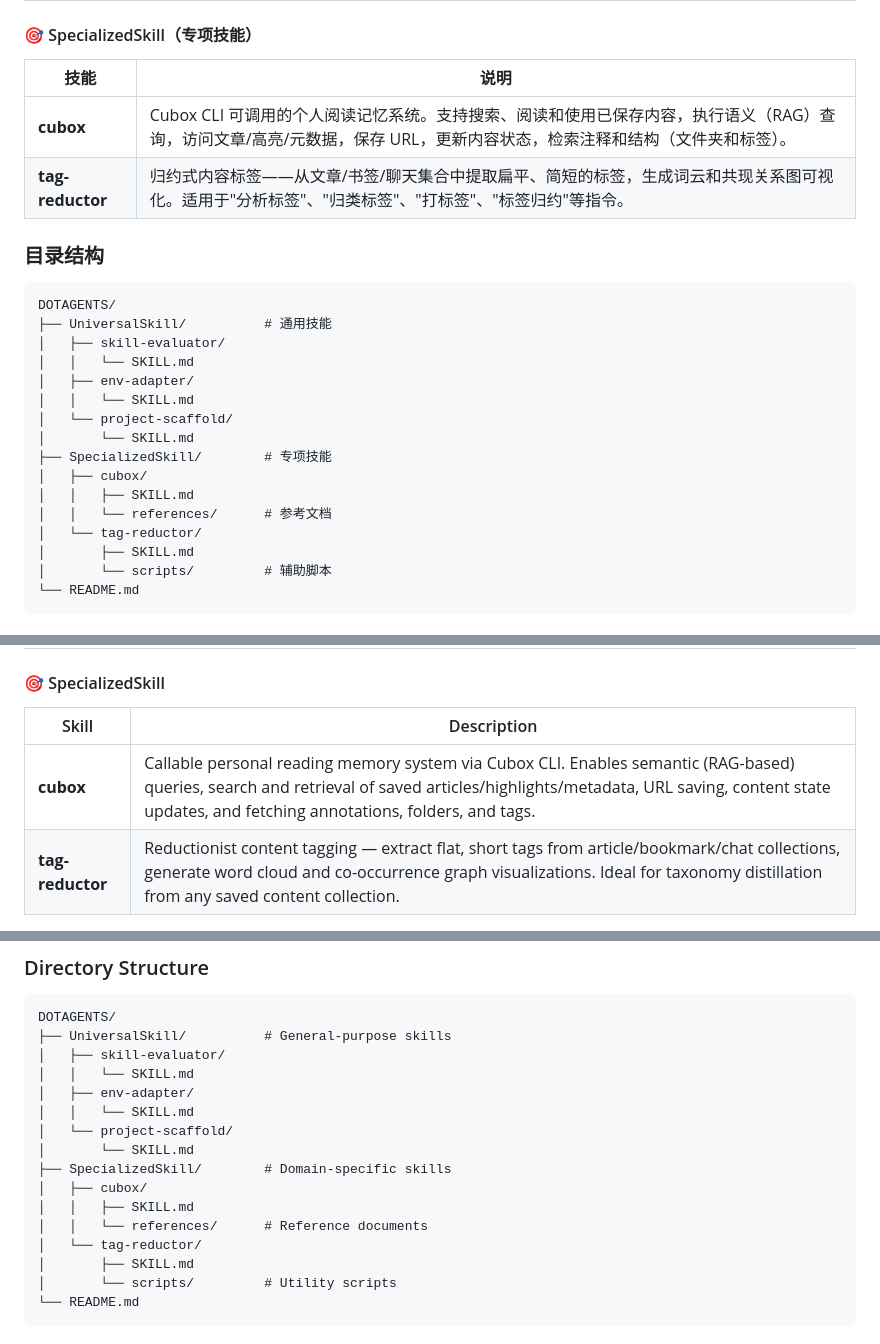
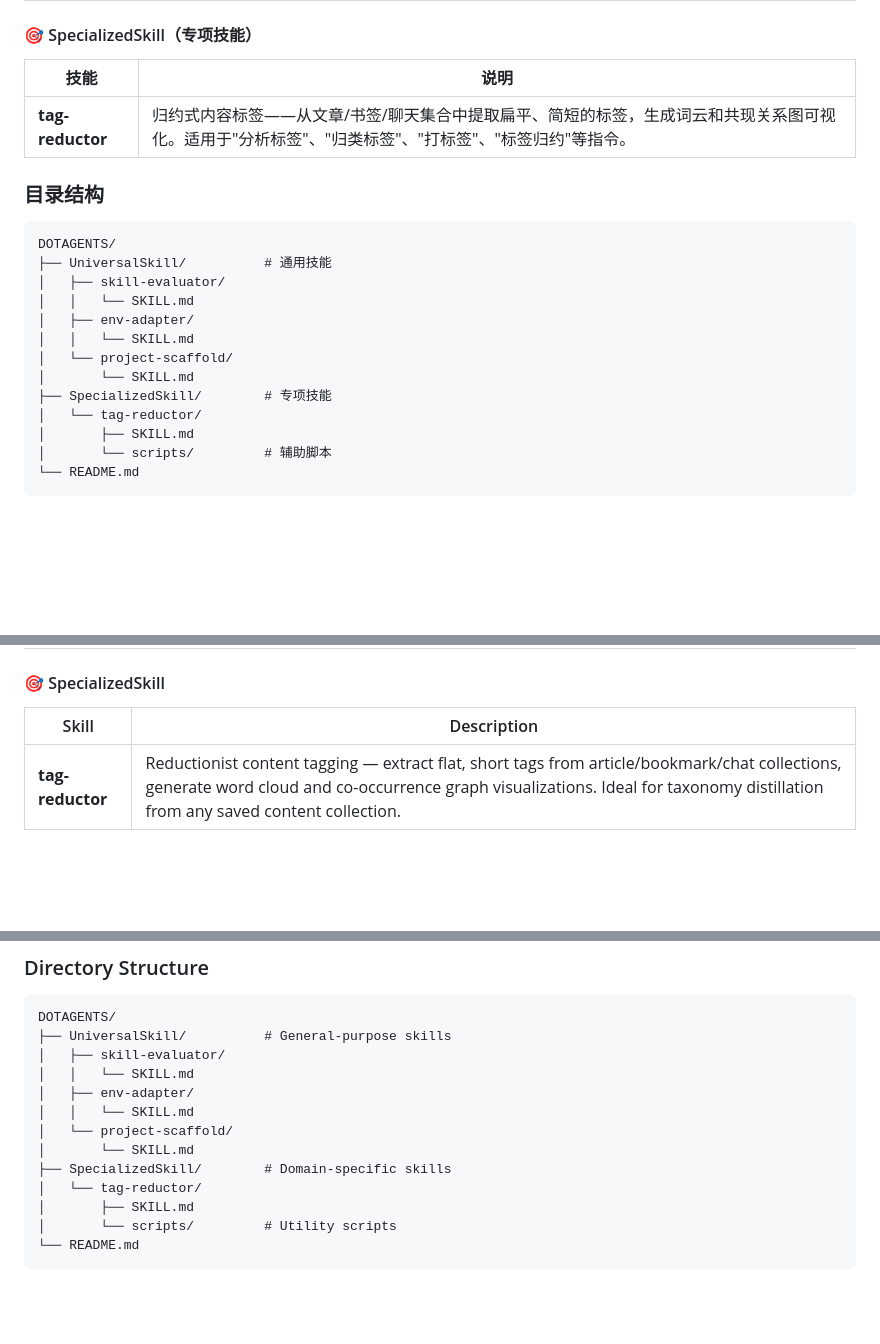
Before and after one commit to CudtMFrag/DOTAGENTS, a Markdown page: README.md, 3 parts joined by grey strips. Rendered like a GitHub page; blank space fills up the shorter version.

Commit message:
docs: remove cubox from README (sourced from olcubo/cubox-cli)

```diff
--- a/README.md
+++ b/README.md
@@ -33,7 +33,6 @@ npx skills add CudtMFrag/DOTAGENTS -a <你的agent名> -y
 
 | 技能 | 说明 |
 |---|---|
-| **cubox** | Cubox CLI 可调用的个人阅读记忆系统。支持搜索、阅读和使用已保存内容，执行语义（RAG）查询，访问文章/高亮/元数据，保存 URL，更新内容状态，检索注释和结构（文件夹和标签）。 |
 | **tag-reductor** | 归约式内容标签——从文章/书签/聊天集合中提取扁平、简短的标签，生成词云和共现关系图可视化。适用于"分析标签"、"归类标签"、"打标签"、"标签归约"等指令。 |
 
 ### 目录结构
@@ -48,9 +47,6 @@ DOTAGENTS/
 │   └── project-scaffold/
 │       └── SKILL.md
 ├── SpecializedSkill/        # 专项技能
-│   ├── cubox/
-│   │   ├── SKILL.md
-│   │   └── references/      # 参考文档
 │   └── tag-reductor/
 │       ├── SKILL.md
 │       └── scripts/         # 辅助脚本
@@ -92,7 +88,6 @@ npx skills add CudtMFrag/DOTAGENTS -a <your-agent-name> -y
 
 | Skill | Description |
 |---|---|
-| **cubox** | Callable personal reading memory system via Cubox CLI. Enables semantic (RAG-based) queries, search and retrieval of saved articles/highlights/metadata, URL saving, content state updates, and fetching annotations, folders, and tags. |
 | **tag-reductor** | Reductionist content tagging — extract flat, short tags from article/bookmark/chat collections, generate word cloud and co-occurrence graph visualizations. Ideal for taxonomy distillation from any saved content collection. |
 
 ### Directory Structure
@@ -107,9 +102,6 @@ DOTAGENTS/
 │   └── project-scaffold/
 │       └── SKILL.md
 ├── SpecializedSkill/        # Domain-specific skills
-│   ├── cubox/
-│   │   ├── SKILL.md
-│   │   └── references/      # Reference documents
 │   └── tag-reductor/
 │       ├── SKILL.md
 │       └── scripts/         # Utility scripts
```
